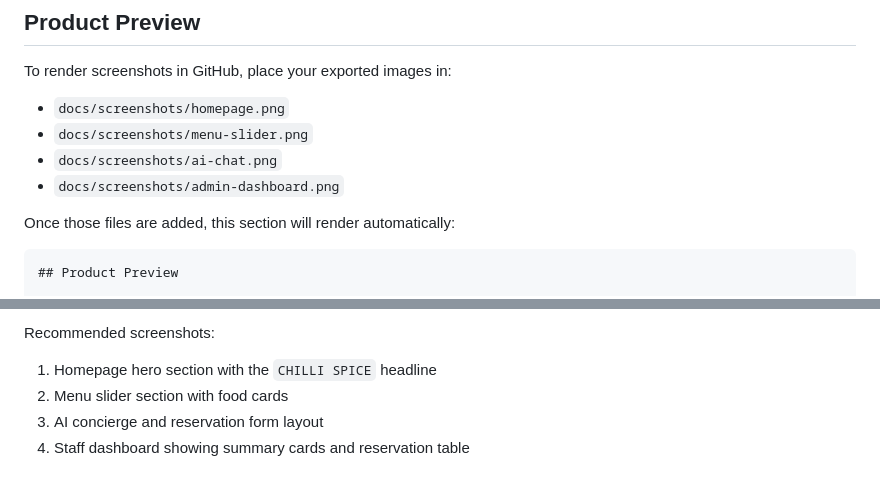
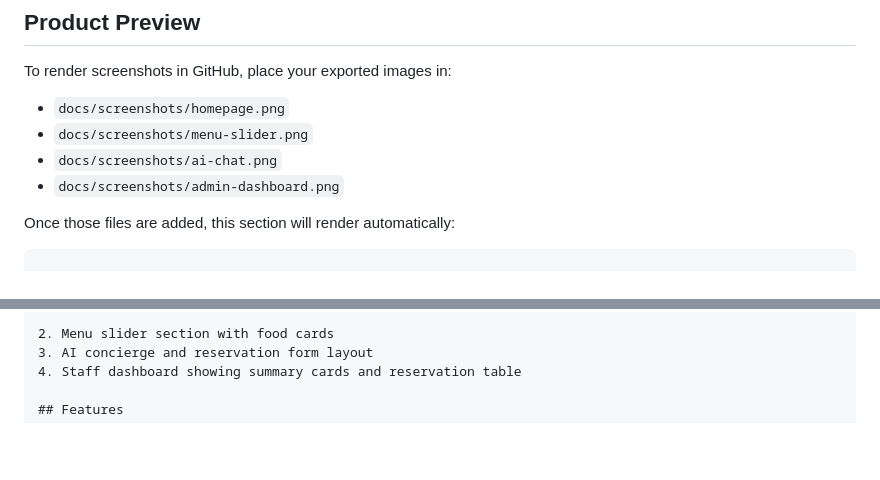
Before and after one commit to visha-loop/chilli-spice-ai-assistant, a Markdown page: README.md, 2 parts joined by grey strips. Rendered like a GitHub page; blank space fills up the shorter version.

````diff
--- a/README.md
+++ b/README.md
@@ -38,5 +38,4 @@ To render screenshots in GitHub, place your exported images in:
 Once those files are added, this section will render automatically:
 
 ```md
-## Product Preview
 
@@ -50,7 +49,4 @@ Once those files are added, this section will render automatically:
 
-Recommended screenshots:
-
-1. Homepage hero section with the `CHILLI SPICE` headline
 2. Menu slider section with food cards
 3. AI concierge and reservation form layout
 4. Staff dashboard showing summary cards and reservation table
````
Also changed, not shown: other parts of README.md (+5 -5 lines).
